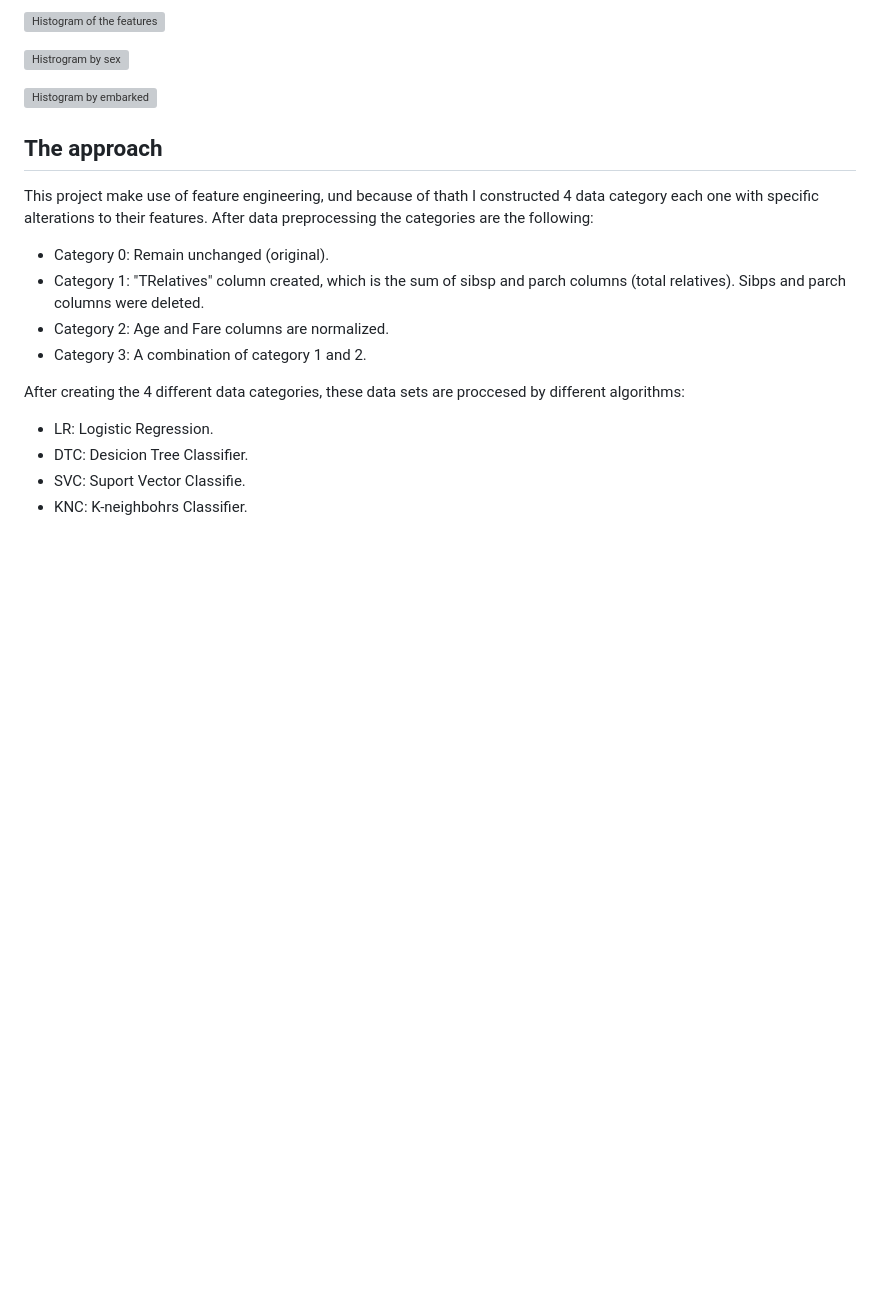
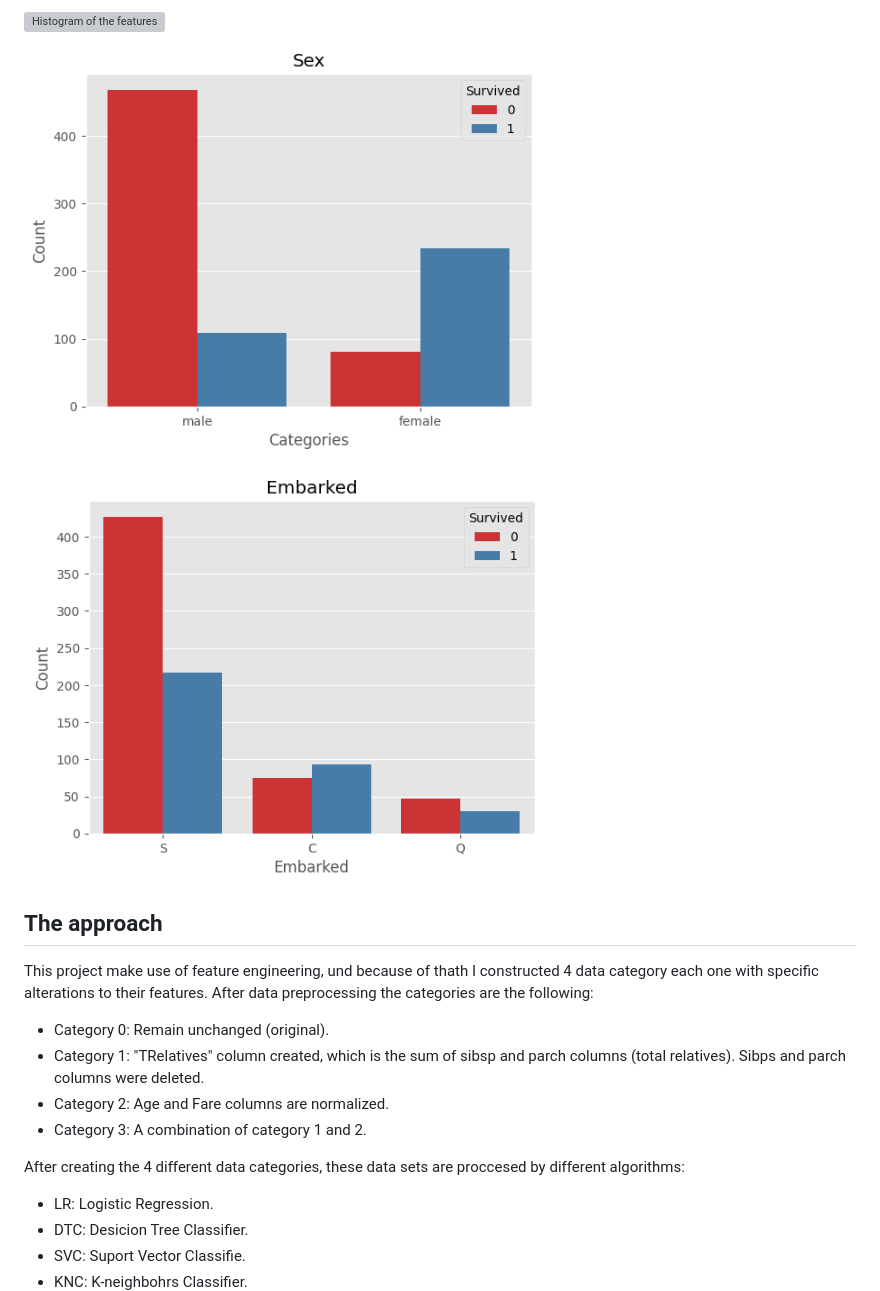
Before and after one commit to Miguellabra/Titanic_Tutorial, a Markdown page: README.md, the part around the change. Drawn GitHub-style; blank space fills up the shorter version; grey boxes are pictures that could not be loaded.

```diff
--- a/README.md
+++ b/README.md
@@ -26,9 +26,9 @@ From the features above, I only step aside the columns cabin and ticket this due
 
 ![Histogram of the features](images/hist.png)
 
-![Histrogram by sex](images/prop_sex.png)
+![Histrogram by sex](images/prop_sex.PNG)
 
-![Histogram by embarked](images/prop_embarked.png)
+![Histogram by embarked](images/prop_embarked.PNG)
 ## The approach
 This project make use of feature engineering, und because of thath I constructed 4 data category each one with specific alterations to their features. After data preprocessing the categories are the following:
 * Category 0: Remain unchanged (original).
```
